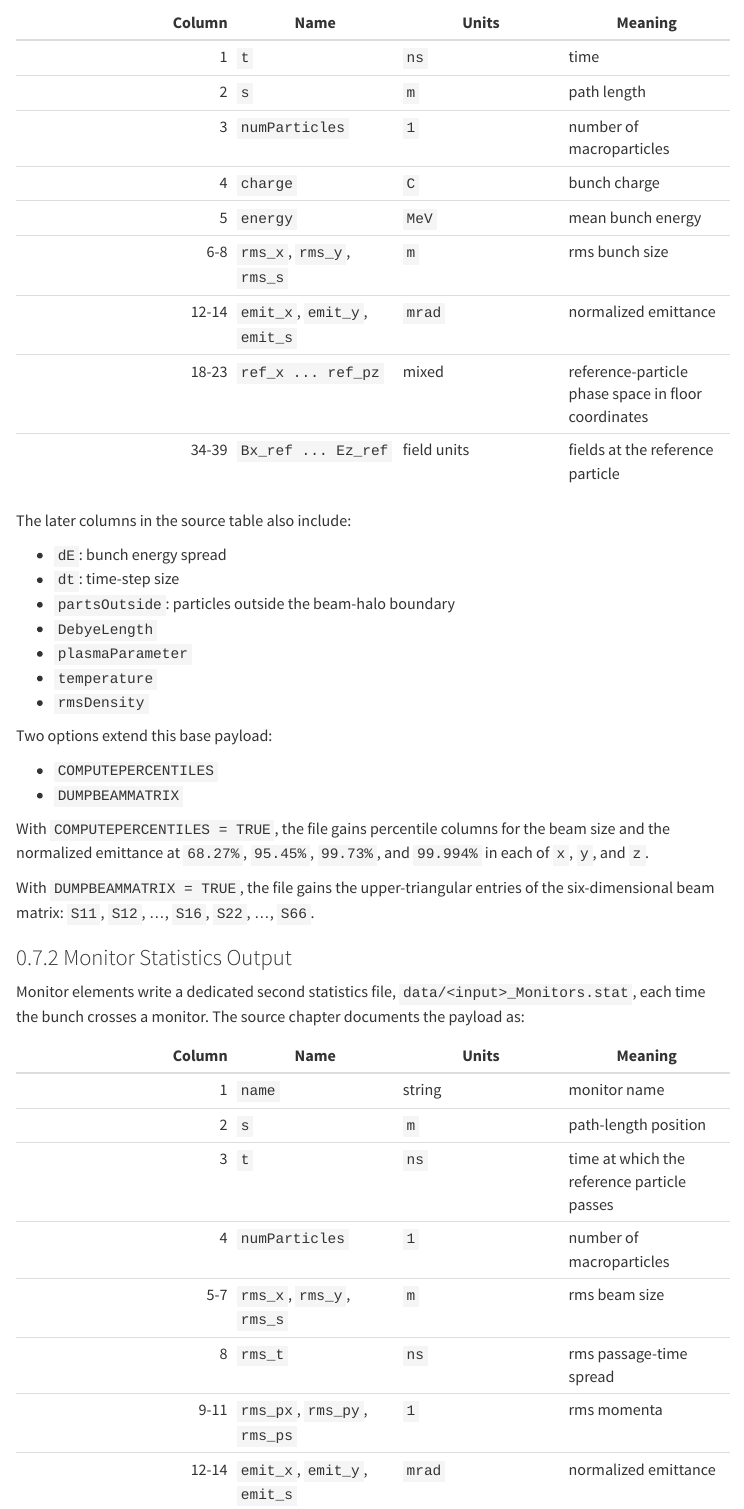
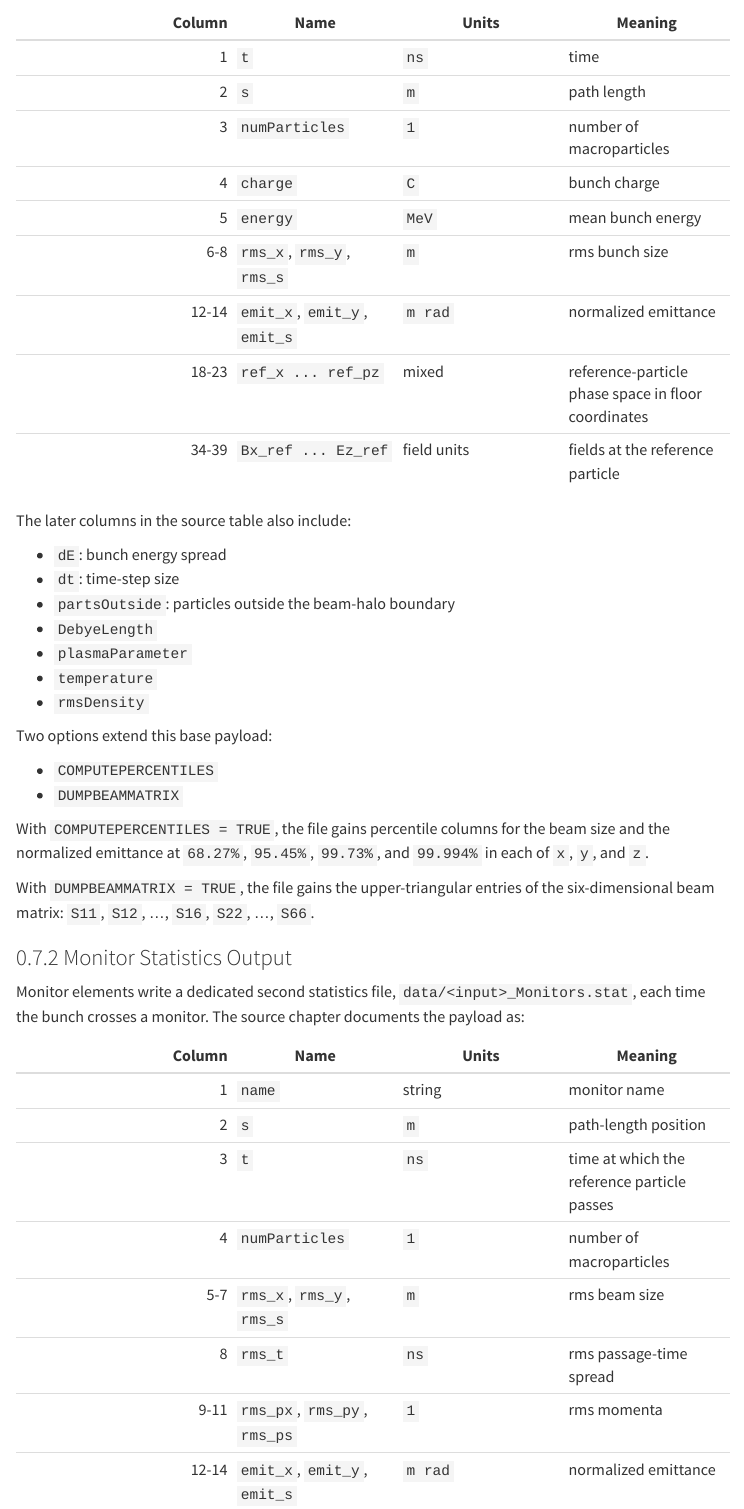
Before and after one commit to OPALX-project/Manual, a Quarto document (quarto/sections/opalt/index.qmd): the page in a window 1100 px wide, from 4380 px down. Rendered offline with R 4.5, knitr and Pandoc in place of Quarto, with nearby package versions; menus at the side of the page are left out.

Commit message:
Correct unit format for normalized emittance

```diff
--- a/quarto/sections/opalt/index.qmd
+++ b/quarto/sections/opalt/index.qmd
@@ -184,7 +184,7 @@ The original manual lists a long table. The most important columns are:
 | 4 | `charge` | `C` | bunch charge |
 | 5 | `energy` | `MeV` | mean bunch energy |
 | 6-8 | `rms_x`, `rms_y`, `rms_s` | `m` | rms bunch size |
-| 12-14 | `emit_x`, `emit_y`, `emit_s` | `mrad` | normalized emittance |
+| 12-14 | `emit_x`, `emit_y`, `emit_s` | `m rad` | normalized emittance |
 | 18-23 | `ref_x ... ref_pz` | mixed | reference-particle phase space in floor coordinates |
 | 34-39 | `Bx_ref ... Ez_ref` | field units | fields at the reference particle |
 
@@ -225,7 +225,7 @@ chapter documents the payload as:
 | 5-7 | `rms_x`, `rms_y`, `rms_s` | `m` | rms beam size |
 | 8 | `rms_t` | `ns` | rms passage-time spread |
 | 9-11 | `rms_px`, `rms_py`, `rms_ps` | `1` | rms momenta |
-| 12-14 | `emit_x`, `emit_y`, `emit_s` | `mrad` | normalized emittance |
+| 12-14 | `emit_x`, `emit_y`, `emit_s` | `m rad` | normalized emittance |
 | 15-18 | `mean_x`, `mean_y`, `mean_s`, `mean_t` | mixed | mean bunch coordinates at the monitor |
 | 19-24 | `ref_x ... ref_pz` | mixed | reference-particle phase space in floor coordinates |
 | 25-27 | `max_x`, `max_y`, `max_s` | `m` | maximum beam size |
```
